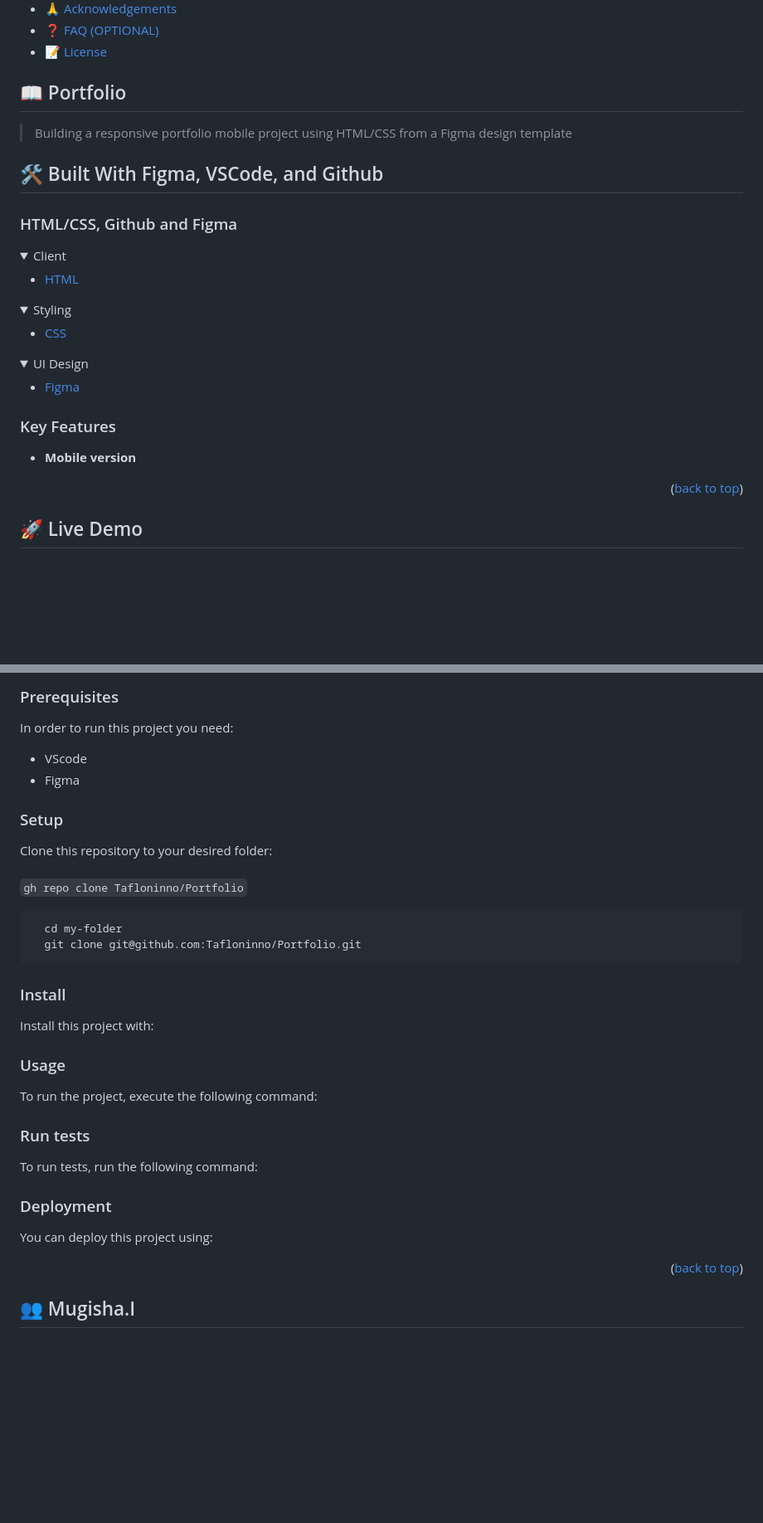
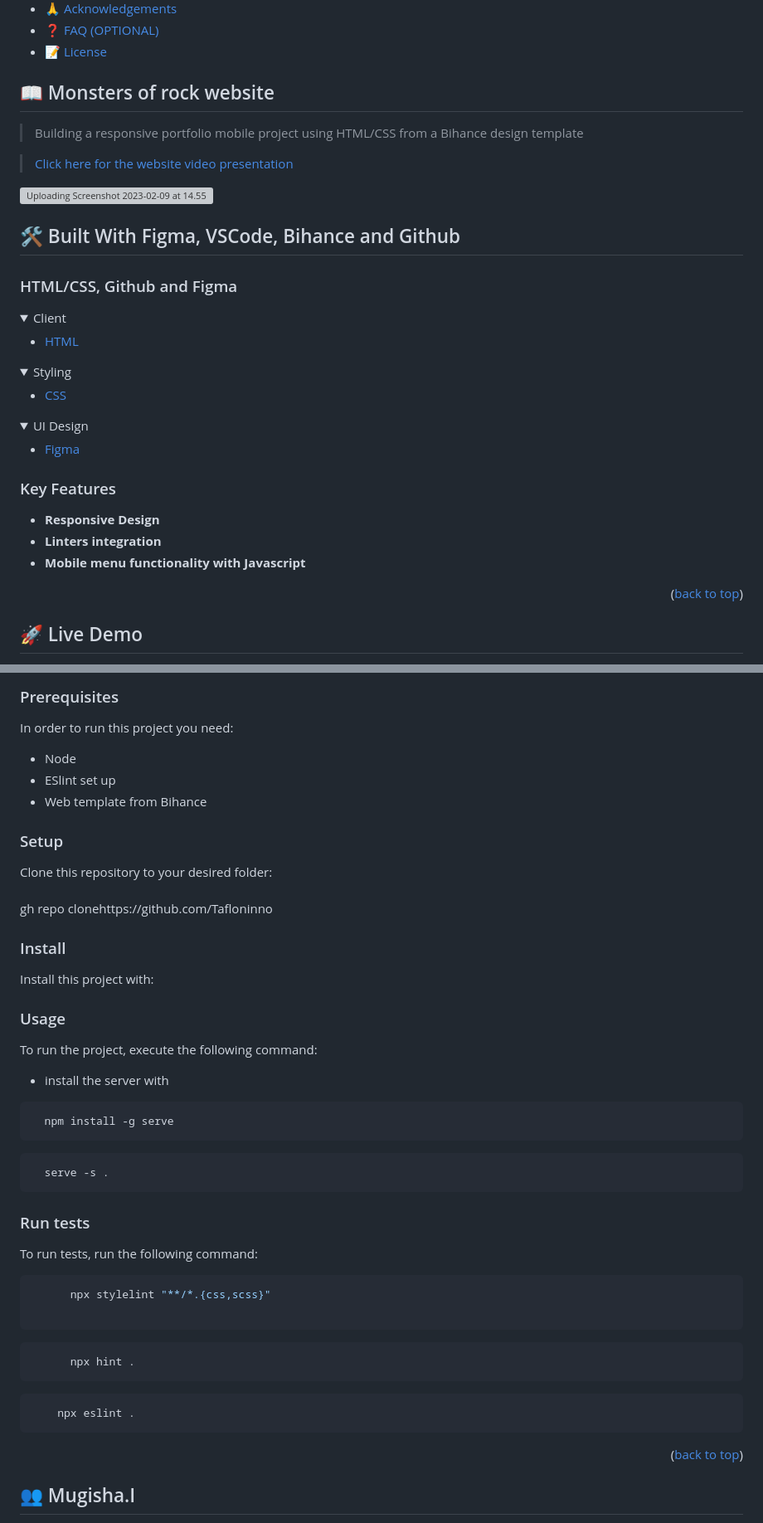
Before and after one commit to Tafloninno/Monsters_of_Rock_concert, a Markdown page: README.md, 2 parts joined by grey strips. Shown: that part at 83% size. Rendered like a GitHub page; folded sections open; blank space fills up the shorter version; grey boxes are pictures that could not be loaded.

````diff
--- a/README.md
+++ b/README.md
@@ -38,15 +38,20 @@
 
 
 
-## 📖 Portfolio <a name="about-project"></a>
+## 📖 Monsters of rock website <a name="about-project"></a>
 
-> Building a responsive portfolio mobile project using HTML/CSS  from a Figma design template
+> Building a responsive portfolio mobile project using HTML/CSS  from a Bihance design template
+
+  >[Click here for the website video presentation](https://www.loom.com/share/26b9a67e82464c60b06ce230e7509a2a)
+
+
+![Uploading Screenshot 2023-02-09 at 14.55.41.png…]()
 
 
 
 
 
-## 🛠 Built With Figma, VSCode, and Github <a name="Built With Figma, VSCode, and Github"></a>
+## 🛠 Built With Figma, VSCode, Bihance and Github <a name="Built With Figma, VSCode, Bihance and Github"></a>
 
 ### HTML/CSS, Github and Figma <a name="tech-stack"></a>
 
@@ -79,7 +84,9 @@
 
 
 
-- **Mobile version**
+- **Responsive Design**
+- **Linters integration**
+- **Mobile menu functionality with Javascript**
 
 
 <p align="right">(<a href="#readme-top">back to top</a>)</p>
@@ -105,8 +112,9 @@
 ### Prerequisites
 
 In order to run this project you need:
-- VScode
-- Figma
+- Node
+- ESlint set up
+- Web template from Bihance
 
 <!--
 Example command:
@@ -120,13 +128,7 @@ Example command:
 
 Clone this repository to your desired folder:
 <br>
-<br>```gh repo clone Tafloninno/Portfolio```
-
-
-```sh
-  cd my-folder
-  git clone git@github.com:Tafloninno/Portfolio.git
-```
+<br>gh repo clonehttps://github.com/Tafloninno
 
 
 
@@ -140,6 +142,9 @@ Example command:
 ```sh
   cd my-project
   gem install
+  gh repo clone Tafloninno/First_capstone_project
+  cd capstone_project
+  npm install -y
 ```
 --->
 
@@ -147,37 +152,40 @@ Example command:
 
 To run the project, execute the following command:
 
-<!--
-Example command:
+
+
+- install the server with
+```sh
+  npm install -g serve
+```
 
 ```sh
-  rails server
+  serve -s .
 ```
---->
+
 
 ### Run tests
 
 To run tests, run the following command:
 
-<!--
-Example command:
+
 
 ```sh
-  bin/rails test test/models/article_test.rb
+      npx stylelint "**/*.{css,scss}"
+
 ```
---->
-
-### Deployment
-
-You can deploy this project using:
-
-<!--
-Example:
 
 ```sh
+      npx hint .
+```
 
+```sh
+    npx eslint .
 ```
- -->
+
+
+
+
 
 <p align="right">(<a href="#readme-top">back to top</a>)</p>
 
````
Also changed, not shown: other parts of README.md (+7 -2 lines).
